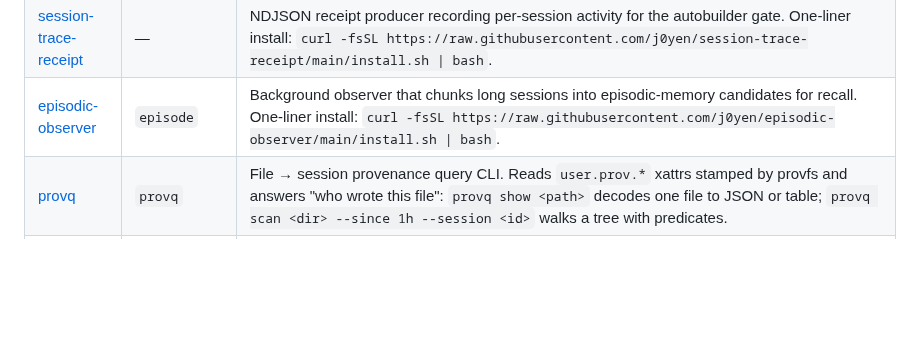
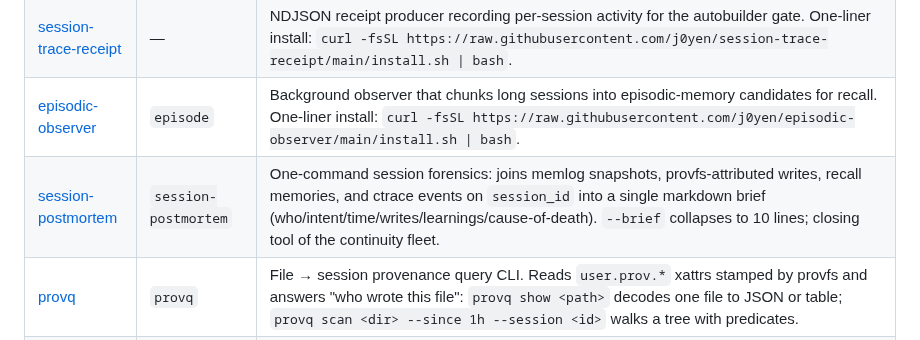
Before and after one commit to j0yen/wintermute, a Markdown page: REPOS.md, the part around the change. Rendered like a GitHub page; blank space fills up the shorter version.

```diff
--- a/REPOS.md
+++ b/REPOS.md
@@ -50,6 +50,7 @@ clones, builds, and wires up everything on a fresh machine.
 | [session-index](https://github.com/j0yen/session-index) | `transcript` | FTS5 index over `~/.claude/projects/*.jsonl` session traces (search past Claude Code conversations). One-liner install: `curl -fsSL https://raw.githubusercontent.com/j0yen/session-index/main/install.sh \| bash`. |
 | [session-trace-receipt](https://github.com/j0yen/session-trace-receipt) | — | NDJSON receipt producer recording per-session activity for the autobuilder gate. One-liner install: `curl -fsSL https://raw.githubusercontent.com/j0yen/session-trace-receipt/main/install.sh \| bash`. |
 | [episodic-observer](https://github.com/j0yen/episodic-observer) | `episode` | Background observer that chunks long sessions into episodic-memory candidates for recall. One-liner install: `curl -fsSL https://raw.githubusercontent.com/j0yen/episodic-observer/main/install.sh \| bash`. |
+| [session-postmortem](https://github.com/j0yen/session-postmortem) | `session-postmortem` | One-command session forensics: joins memlog snapshots, provfs-attributed writes, recall memories, and ctrace events on `session_id` into a single markdown brief (who/intent/time/writes/learnings/cause-of-death). `--brief` collapses to 10 lines; closing tool of the continuity fleet. |
 | [provq](https://github.com/j0yen/provq) | `provq` | File → session provenance query CLI. Reads `user.prov.*` xattrs stamped by provfs and answers "who wrote this file": `provq show <path>` decodes one file to JSON or table; `provq scan <dir> --since 1h --session <id>` walks a tree with predicates. |
 | [claude-self](https://github.com/j0yen/claude-self) | `claude-self` | Maintainer for `CLAUDE_SELF.md`, the negotiated agent-self contract on disk. One-liner install: `curl -fsSL https://raw.githubusercontent.com/j0yen/claude-self/main/install.sh \| bash`. |
 | [self-portrait](https://github.com/j0yen/self-portrait) | — | Visualizer of CLAUDE_SELF.md diffs over time (how Claude's self-description has drifted). One-liner install: `curl -fsSL https://raw.githubusercontent.com/j0yen/self-portrait/main/install.sh \| bash`. |
```
Also changed, not shown: dotfiles/.claude/CLAUDE_SELF.md (+4 -6 lines).
